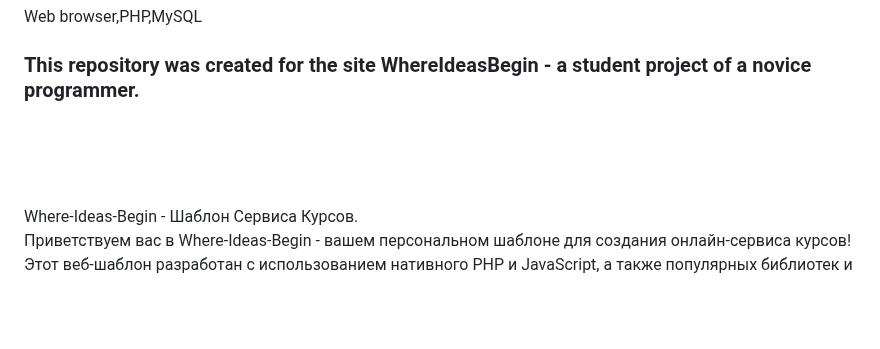
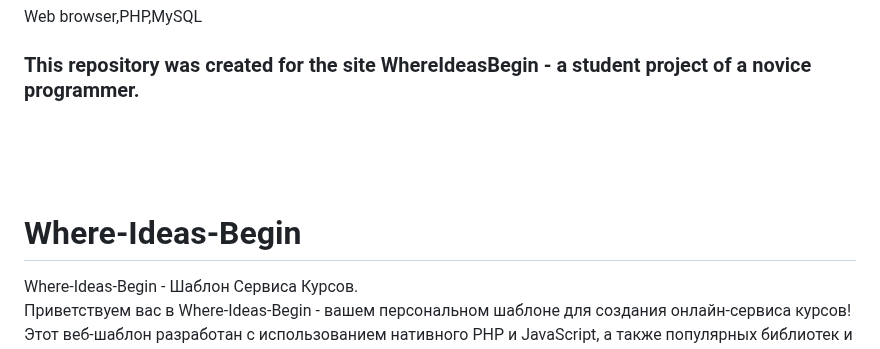
Before and after one commit to SouthKartman/Where-Ideas-Begin, a Markdown page: README.md, the part around the change. Drawn GitHub-style; blank space fills up the shorter version.

```diff
--- a/README.md
+++ b/README.md
@@ -39,6 +39,7 @@ Web browser,PHP,MySQL
 
 <BR><BR><BR>
 
+# Where-Ideas-Begin
 
 Where-Ideas-Begin - Шаблон Сервиса Курсов. <br>
 Приветствуем вас в Where-Ideas-Begin - вашем персональном шаблоне для создания онлайн-сервиса курсов! Этот веб-шаблон разработан с использованием нативного PHP и JavaScript, а также популярных библиотек и препроцессоров HTML и CSS. Создавайте, управляйте и предоставляйте курсы в своем уникальном стиле.
```
